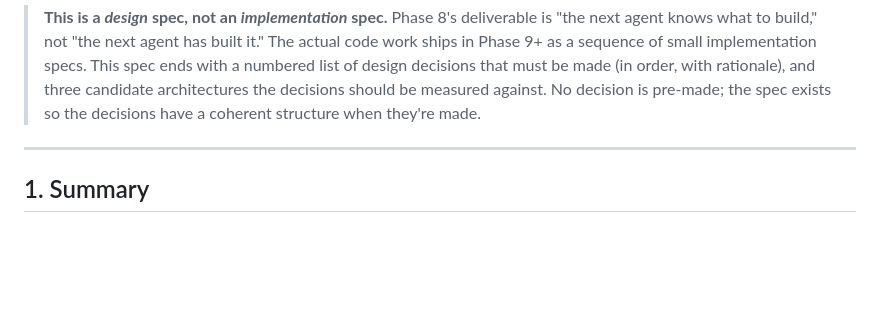
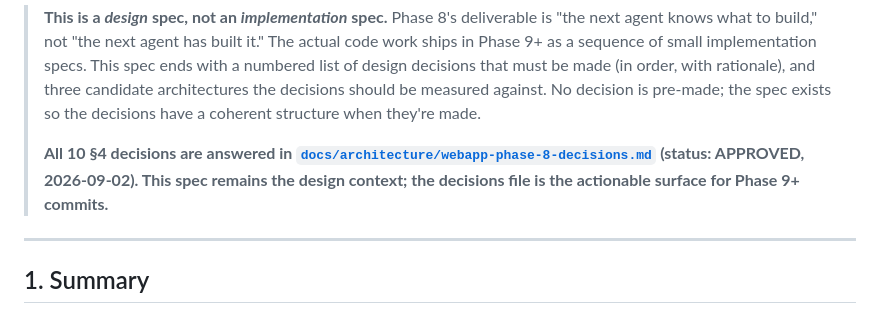
Before and after one commit to dtg01100/batch-file-processor, a Markdown page: specs/webapp-phase-8-pipeline-redesign.md, the part around one of its changes. Rendered like a GitHub page; blank space fills up the shorter version.

Commit message:
docs(phase 8): approve Phase 8 design decisions (Candidate B + 10 decisions)

```diff
--- a/specs/webapp-phase-8-pipeline-redesign.md
+++ b/specs/webapp-phase-8-pipeline-redesign.md
@@ -14,6 +14,12 @@
 > the decisions should be measured against. No decision is
 > pre-made; the spec exists so the decisions have a coherent
 > structure when they're made.
+>
+> **All 10 §4 decisions are answered in
+> [`docs/architecture/webapp-phase-8-decisions.md`](../architecture/webapp-phase-8-decisions.md)
+> (status: APPROVED, 2026-09-02). This spec remains the design
+> context; the decisions file is the actionable surface for
+> Phase 9+ commits.**
 
 ---
 
```
Also changed, not shown: other parts of specs/webapp-phase-8-pipeline-redesign.md (+2 -2 lines), docs/architecture/webapp-phase-8-decisions.md (added, +334 -0 lines), specs/ROADMAP.md (+1 -1 lines).
